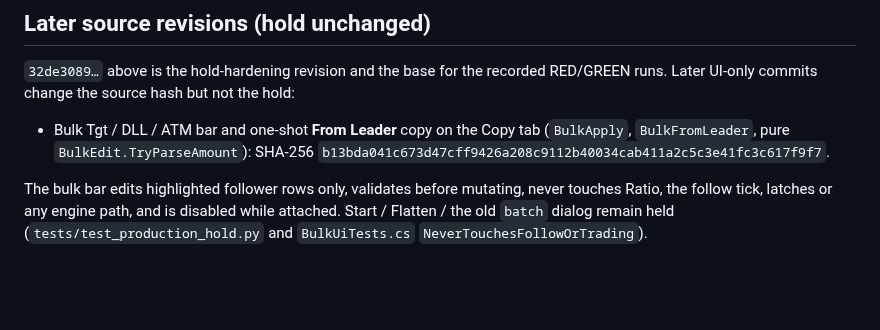
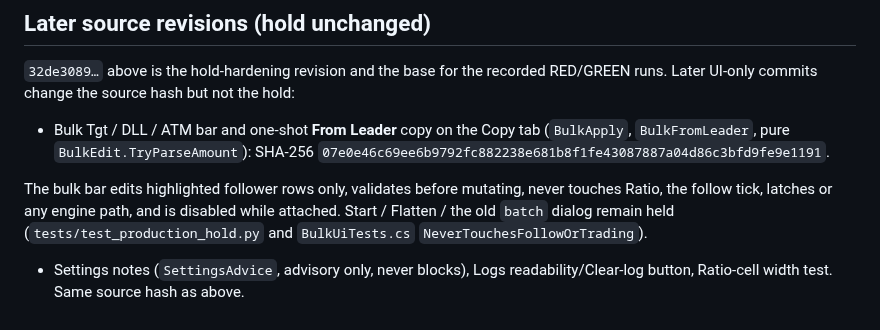
Before and after one commit to Kinfxhk/KINFXTradeCopier, a Markdown page: docs/SAFETY-HOLD.md, the part around the change. Drawn GitHub-style; blank space fills up the shorter version.

```diff
--- a/docs/SAFETY-HOLD.md
+++ b/docs/SAFETY-HOLD.md
@@ -175,6 +175,8 @@ unchanged separately from this public-source proof.
 
 `32de3089…` above is the hold-hardening revision and the base for the recorded RED/GREEN runs. Later UI-only commits change the source hash but not the hold:
 
-- Bulk Tgt / DLL / ATM bar and one-shot **From Leader** copy on the Copy tab (`BulkApply`, `BulkFromLeader`, pure `BulkEdit.TryParseAmount`): SHA-256 `b13bda041c673d47cff9426a208c9112b40034cab411a2c5c3e41fc3c617f9f7`.
+- Bulk Tgt / DLL / ATM bar and one-shot **From Leader** copy on the Copy tab (`BulkApply`, `BulkFromLeader`, pure `BulkEdit.TryParseAmount`): SHA-256 `07e0e46c69ee6b9792fc882238e681b8f1fe43087887a04d86c3bfd9fe9e1191`.
 
 The bulk bar edits highlighted follower rows only, validates before mutating, never touches Ratio, the follow tick, latches or any engine path, and is disabled while attached. Start / Flatten / the old `batch` dialog remain held (`tests/test_production_hold.py` and `BulkUiTests.cs` `NeverTouchesFollowOrTrading`).
+
+- Settings notes (`SettingsAdvice`, advisory only, never blocks), Logs readability/Clear-log button, Ratio-cell width test. Same source hash as above.
```
Also changed, not shown: README.md (+1 -1 lines), docs/TEST-MATRIX.md (+1 -1 lines), docs/screenshots/1-copy.png, docs/screenshots/2-risk.png, docs/screenshots/3-logs.png, 5 other files.
